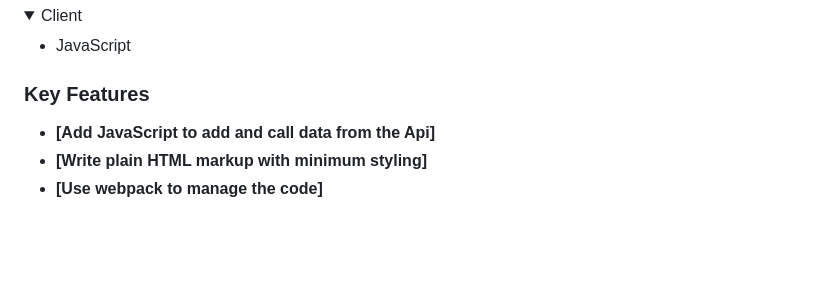
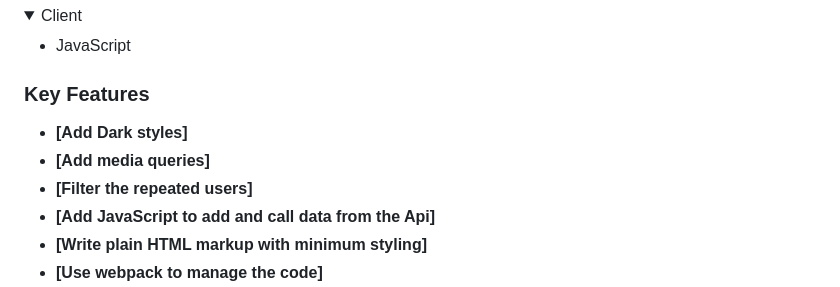
Before and after one commit to yusufobr/Leaderboard, a Markdown page: README.md, the part around the change. GitHub-like rendering; folded sections open; blank space fills up the shorter version.

```diff
--- a/README.md
+++ b/README.md
@@ -50,6 +50,9 @@
 
 ### Key Features <a name="key-features"></a>
 
+- **[Add Dark styles]**
+- **[Add media queries]**
+- **[Filter the repeated users]**
 - **[Add JavaScript to add and call data from the Api]**
 - **[Write plain HTML markup with minimum styling]**
 - **[Use webpack to manage the code]**
```
